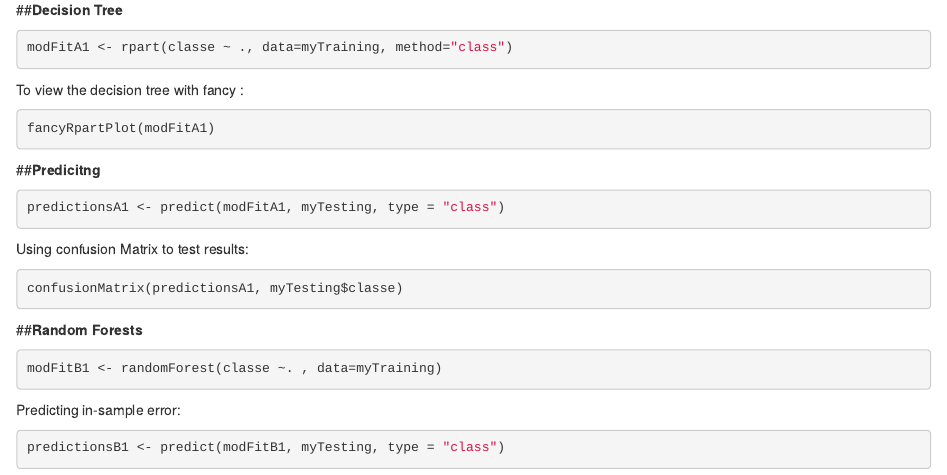
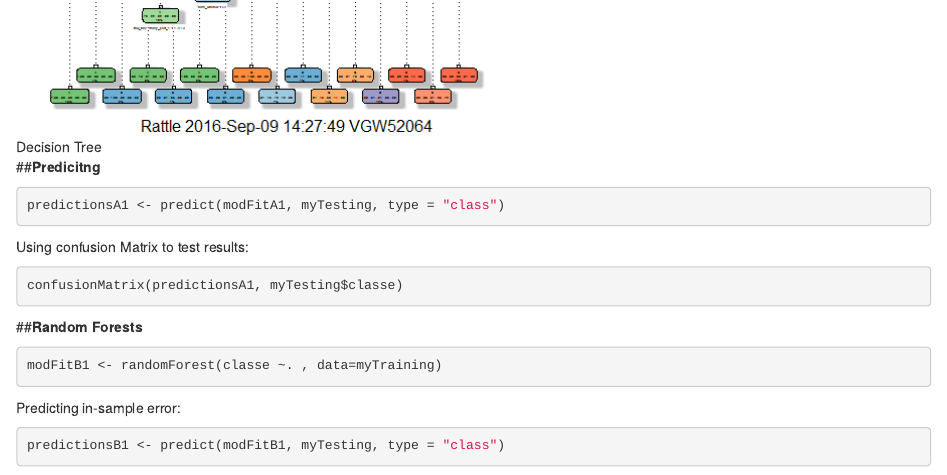
Before and after one commit to ClaudiaMorales/Machine-Learning-Project, an R Markdown document (Project.Rmd): the page in a window 1100 px wide, from 3330 px down before the commit and from 3790 px down after it. Rendered offline with R 4.5, knitr and Pandoc, with nearby package versions; the code chunks are not run, so their results and figures are left out.

Commit message:
Update Project.Rmd

````diff
--- a/Project.Rmd
+++ b/Project.Rmd
@@ -225,6 +225,8 @@ To view the decision tree with fancy :
 ```{r fig.width=15, fig.height=10}
 fancyRpartPlot(modFitA1)
 ```
+![Decision Tree](Rplot.png)
+
 
 ##**Predicitng**
 
````
